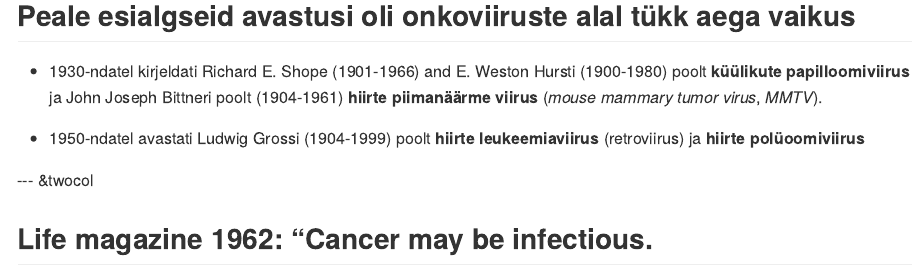
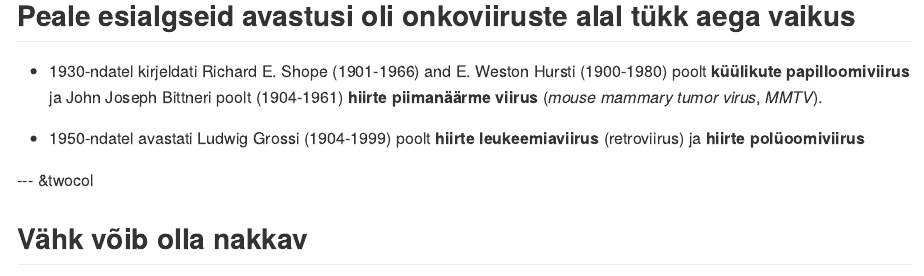
Before and after one commit to Onkobioloogia/Onkoviirused, an R Markdown document (index.Rmd): the page in a window 1100 px wide, from 790 px down. The pictures show the output file index.md that the author committed with the source, drawn offline in the style of GitHub.

Commit message:
Nakkav vähk

```diff
--- a/index.Rmd
+++ b/index.Rmd
@@ -103,7 +103,7 @@ strong {
 
 --- &twocol
 
-## Life magazine 1962: “Cancer may be infectious.
+## Vähk võib olla nakkav
 
 *** =left
 ![lifemag](http://33.media.tumblr.com/tumblr_m5tnjt5vDR1qbz9meo1_500.jpg)
```
Also changed, not shown: index.html, index.md.
